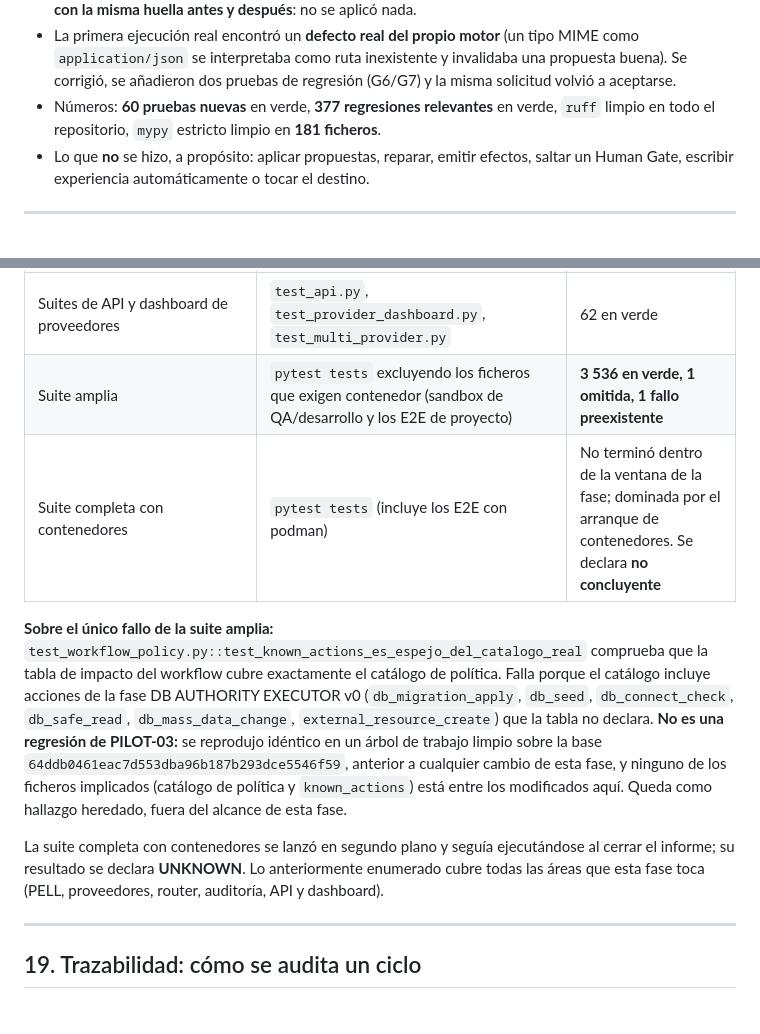
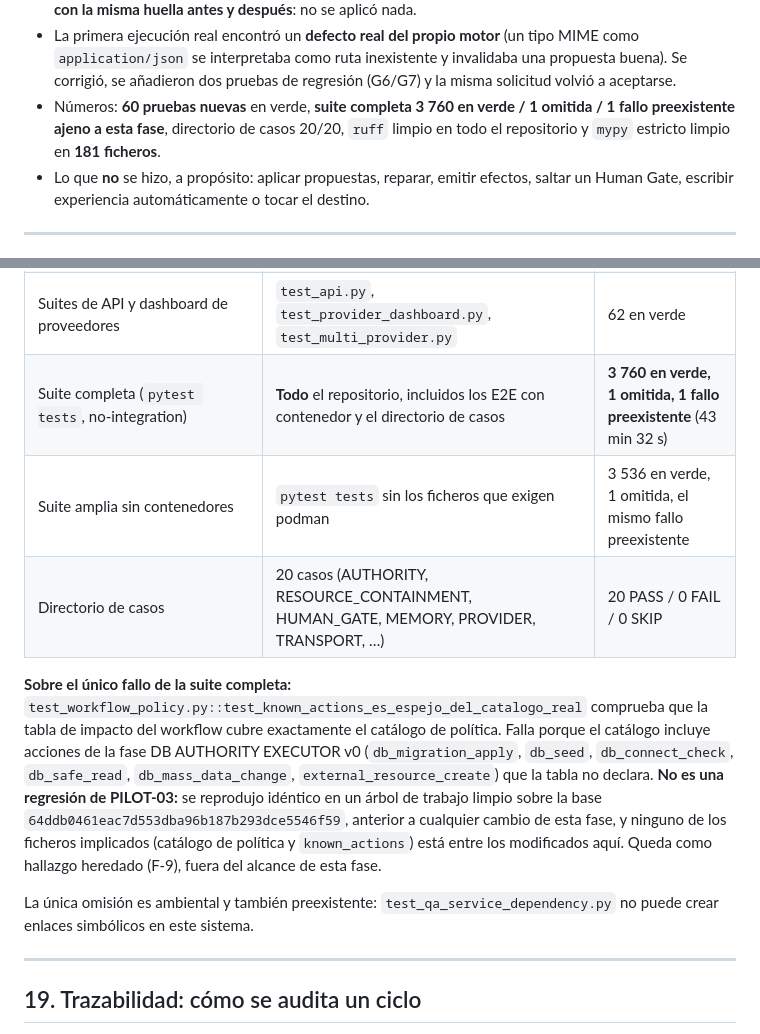
Before and after one commit to carlosguzmanfunez/punto-ai-engine, a Markdown page: PILOT-03_CLOSURE_REPORT.md, 2 parts joined by grey strips. GitHub-like rendering.

Commit message:
docs(pilot-03): suite completa 3760 en verde con un fallo heredado
La suite completa (no-integration) termina: 3760 en verde, 1 omitida por el
sistema y el fallo preexistente de known_actions/known catalog. El directorio de
casos da 20/20.

```diff
--- a/PILOT-03_CLOSURE_REPORT.md
+++ b/PILOT-03_CLOSURE_REPORT.md
@@ -82,8 +82,9 @@ destino real, con dos propuestas aceptadas y el destino intacto. La fase **no**
 - La primera ejecución real encontró un **defecto real del propio motor** (un tipo MIME como
   `application/json` se interpretaba como ruta inexistente y invalidaba una propuesta buena). Se
   corrigió, se añadieron dos pruebas de regresión (G6/G7) y la misma solicitud volvió a aceptarse.
-- Números: **60 pruebas nuevas** en verde, **377 regresiones relevantes** en verde, `ruff` limpio en
-  todo el repositorio, `mypy` estricto limpio en **181 ficheros**.
+- Números: **60 pruebas nuevas** en verde, **suite completa 3 760 en verde / 1 omitida / 1 fallo
+  preexistente ajeno a esta fase**, directorio de casos 20/20, `ruff` limpio en todo el repositorio y
+  `mypy` estricto limpio en **181 ficheros**.
 - Lo que **no** se hizo, a propósito: aplicar propuestas, reparar, emitir efectos, saltar un Human
   Gate, escribir experiencia automáticamente o tocar el destino.
 
@@ -448,21 +449,21 @@ de que no debía inferirlos sin evidencia adicional.
 | `pytest tests/test_build_cycle.py` | 60 pruebas nuevas | 60 en verde |
 | Regresiones relevantes | PELL (2 ficheros), proveedores de workflow (2), auditoría de reparación, importaciones en frío, enrutado de modelo, contrato de proveedores, comprobaciones de seguridad | **377 en verde** |
 | Suites de API y dashboard de proveedores | `test_api.py`, `test_provider_dashboard.py`, `test_multi_provider.py` | 62 en verde |
-| Suite amplia | `pytest tests` excluyendo los ficheros que exigen contenedor (sandbox de QA/desarrollo y los E2E de proyecto) | **3 536 en verde, 1 omitida, 1 fallo preexistente** |
-| Suite completa con contenedores | `pytest tests` (incluye los E2E con podman) | No terminó dentro de la ventana de la fase; dominada por el arranque de contenedores. Se declara **no concluyente** |
+| Suite completa (`pytest tests`, no-integration) | **Todo** el repositorio, incluidos los E2E con contenedor y el directorio de casos | **3 760 en verde, 1 omitida, 1 fallo preexistente** (43 min 32 s) |
+| Suite amplia sin contenedores | `pytest tests` sin los ficheros que exigen podman | 3 536 en verde, 1 omitida, el mismo fallo preexistente |
+| Directorio de casos | 20 casos (AUTHORITY, RESOURCE_CONTAINMENT, HUMAN_GATE, MEMORY, PROVIDER, TRANSPORT, …) | 20 PASS / 0 FAIL / 0 SKIP |
 
-**Sobre el único fallo de la suite amplia:** `test_workflow_policy.py::test_known_actions_es_espejo_del_catalogo_real`
+**Sobre el único fallo de la suite completa:** `test_workflow_policy.py::test_known_actions_es_espejo_del_catalogo_real`
 comprueba que la tabla de impacto del workflow cubre exactamente el catálogo de política. Falla
 porque el catálogo incluye acciones de la fase DB AUTHORITY EXECUTOR v0 (`db_migration_apply`,
 `db_seed`, `db_connect_check`, `db_safe_read`, `db_mass_data_change`, `external_resource_create`) que
 la tabla no declara. **No es una regresión de PILOT-03:** se reprodujo idéntico en un árbol de trabajo
 limpio sobre la base `64ddb0461eac7d553dba96b187b293dce5546f59`, anterior a cualquier cambio de esta
 fase, y ninguno de los ficheros implicados (catálogo de política y `known_actions`) está entre los
-modificados aquí. Queda como hallazgo heredado, fuera del alcance de esta fase.
+modificados aquí. Queda como hallazgo heredado (F-9), fuera del alcance de esta fase.
 
-La suite completa con contenedores se lanzó en segundo plano y seguía ejecutándose al cerrar el
-informe; su resultado se declara **UNKNOWN**. Lo anteriormente enumerado cubre todas las áreas que
-esta fase toca (PELL, proveedores, router, auditoría, API y dashboard).
+La única omisión es ambiental y también preexistente: `test_qa_service_dependency.py` no puede crear
+enlaces simbólicos en este sistema.
 
 ---
 
```
